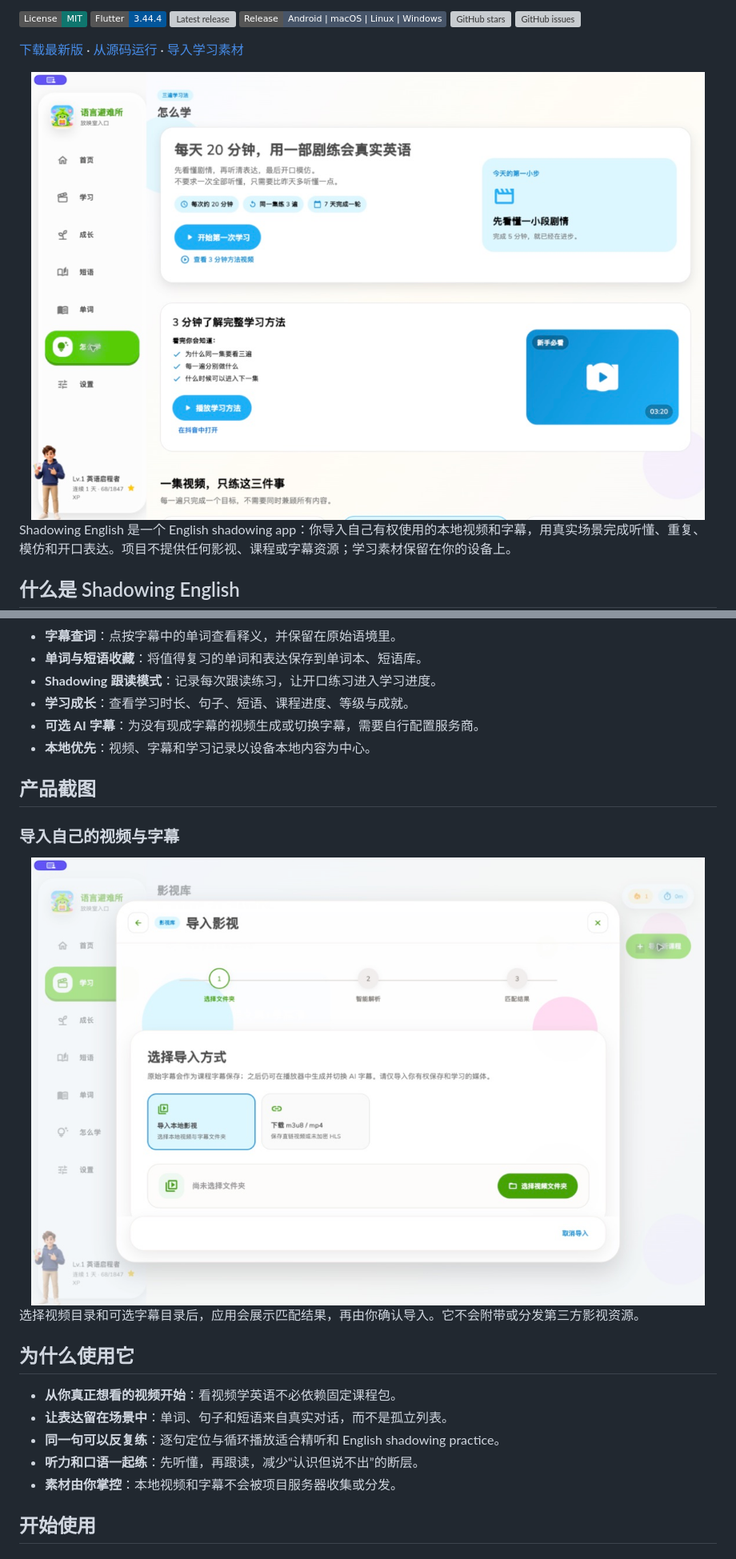
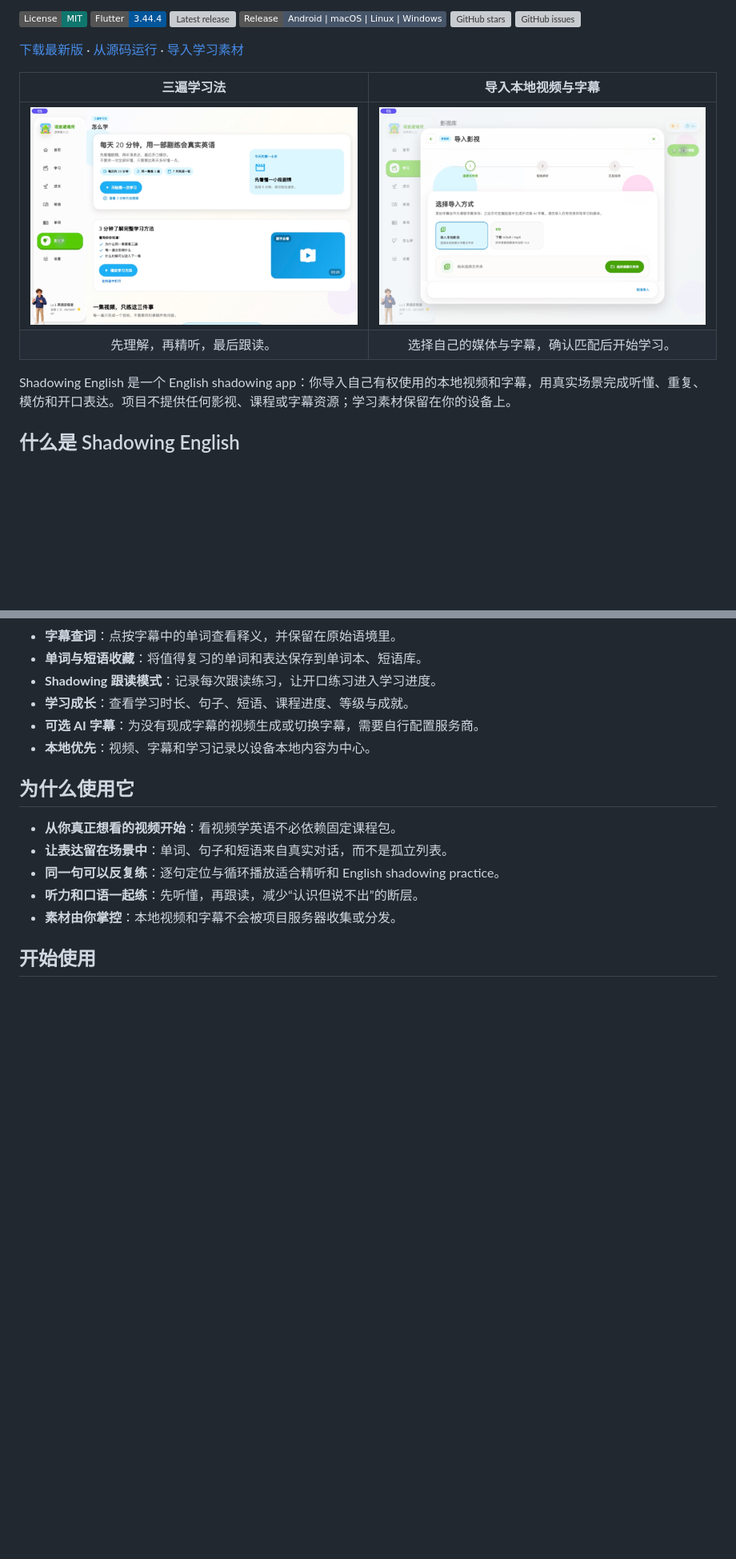
Before and after one commit to levis326/shadowing-english, a Markdown page: README.md, 2 parts joined by grey strips. Shown at 80% size. Drawn GitHub-style; badges without logos; blank space fills up the shorter version; grey boxes are pictures that could not be loaded.

```diff
--- a/README.md
+++ b/README.md
@@ -15,7 +19,10 @@
 
 [下载最新版](https://github.com/MarkYuanGo/shadowing-english/releases/latest) · [从源码运行](#从源码运行) · [导入学习素材](#导入学习素材)
 
-<img src="assets/showcase/learning-guide.jpg" alt="Shadowing English 的三遍学习法页面" width="100%" />
+| 三遍学习法 | 导入本地视频与字幕 |
+| :---: | :---: |
+| <img src="assets/showcase/learning-guide.jpg" alt="Shadowing English 的三遍学习法页面" width="100%" /> | <img src="assets/showcase/import-course.jpg" alt="导入本地视频与字幕的流程" width="100%" /> |
+| 先理解，再精听，最后跟读。 | 选择自己的媒体与字幕，确认匹配后开始学习。 |
 
 Shadowing English 是一个 English shadowing app：你导入自己有权使用的本地视频和字幕，用真实场景完成听懂、重复、模仿和开口表达。项目不提供任何影视、课程或字幕资源；学习素材保留在你的设备上。
 
@@ -46,14 +53,6 @@ Shadowing English 是一个 English shadowing app：你导入自己有权使用
 - **学习成长**：查看学习时长、句子、短语、课程进度、等级与成就。
 - **可选 AI 字幕**：为没有现成字幕的视频生成或切换字幕，需要自行配置服务商。
 - **本地优先**：视频、字幕和学习记录以设备本地内容为中心。
-
-## 产品截图
-
-### 导入自己的视频与字幕
-
-<img src="assets/showcase/import-course.jpg" alt="导入本地视频与字幕的流程" width="100%" />
-
-选择视频目录和可选字幕目录后，应用会展示匹配结果，再由你确认导入。它不会附带或分发第三方影视资源。
 
 ## 为什么使用它
 
```
Also changed, not shown: other parts of README.md (+4 -0 lines), README_EN.md (+8 -9 lines).
